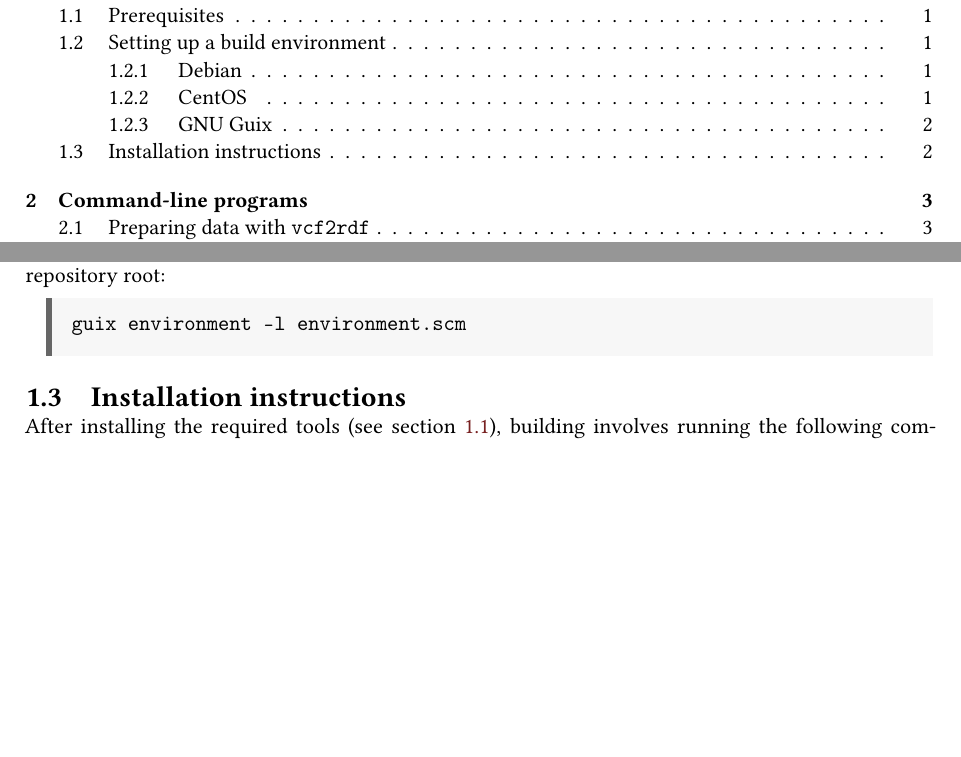
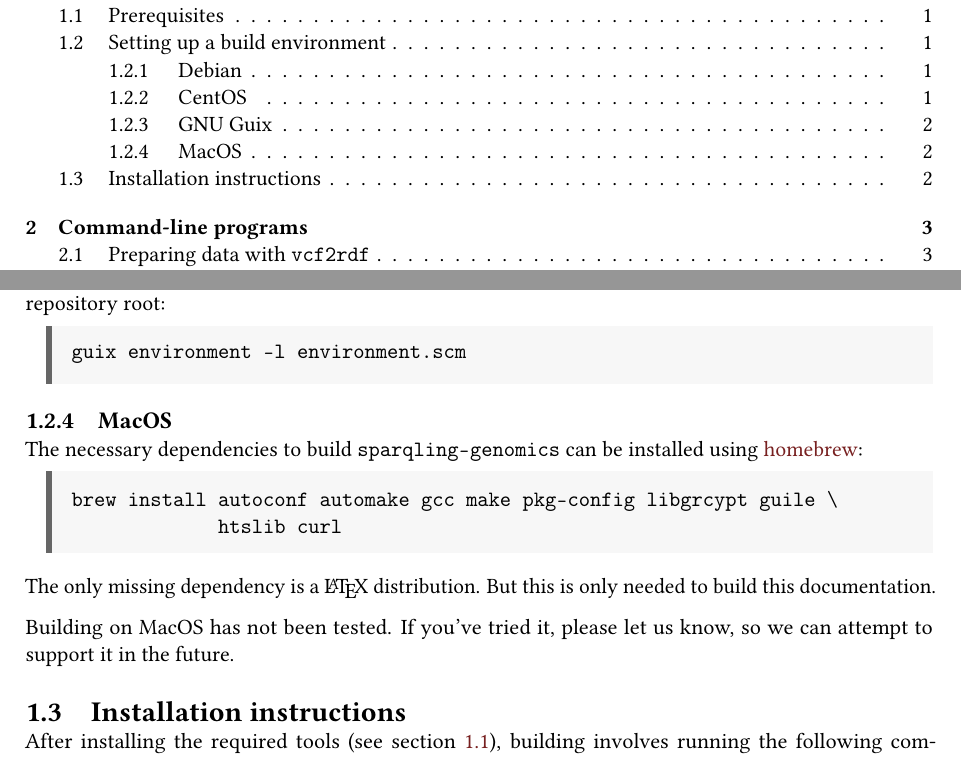
Before and after one commit to UMCUGenetics/sparqling-genomics, a LaTeX book (doc/sparqling-svs.tex, which reads doc/introduction.tex): two parts of pages 2 and 4 of 12, joined at a grey line, cut so that both start at the same text, the shorter picture padded with empty space. Compiled offline with pdfLaTeX.

Commit message:
doc: Add dependency installation bits for MacOS.
* doc/introduction.tex: Add MacOS section for installing dependencies.

```diff
--- a/doc/introduction.tex
+++ b/doc/introduction.tex
@@ -95,6 +95,24 @@ guix environment -l environment.scm
 \end{verbatim}
 \end{siderules}
 
+\subsection{MacOS}
+
+  The necessary dependencies to build \texttt{sparqling-genomics} can be
+  installed using \href{https://brew.sh/}{homebrew}:
+
+\begin{siderules}
+\begin{verbatim}
+brew install autoconf automake gcc make pkg-config libgrcypt guile \
+             htslib curl
+\end{verbatim}
+\end{siderules}
+
+  The only missing dependency is a \LaTeX{} distribution.  But this is
+  only needed to build this documentation.
+
+  Building on MacOS has not been tested.  If you've tried it, please let
+  us know, so we can attempt to support it in the future.
+
 \section{Installation instructions}
 
 After installing the required tools (see section \ref{sec:prerequisites}),
```
